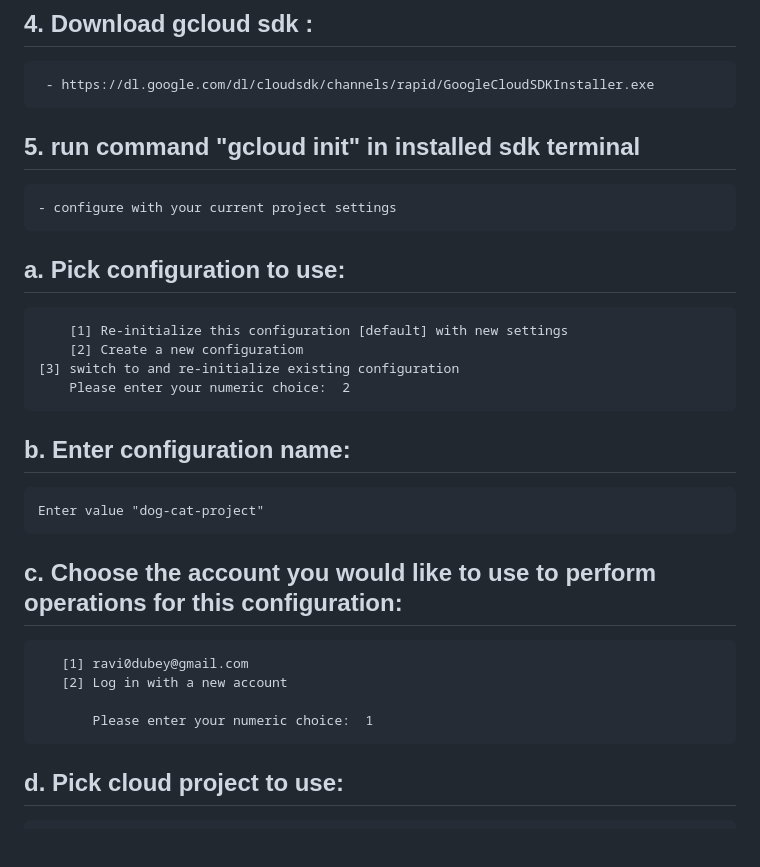
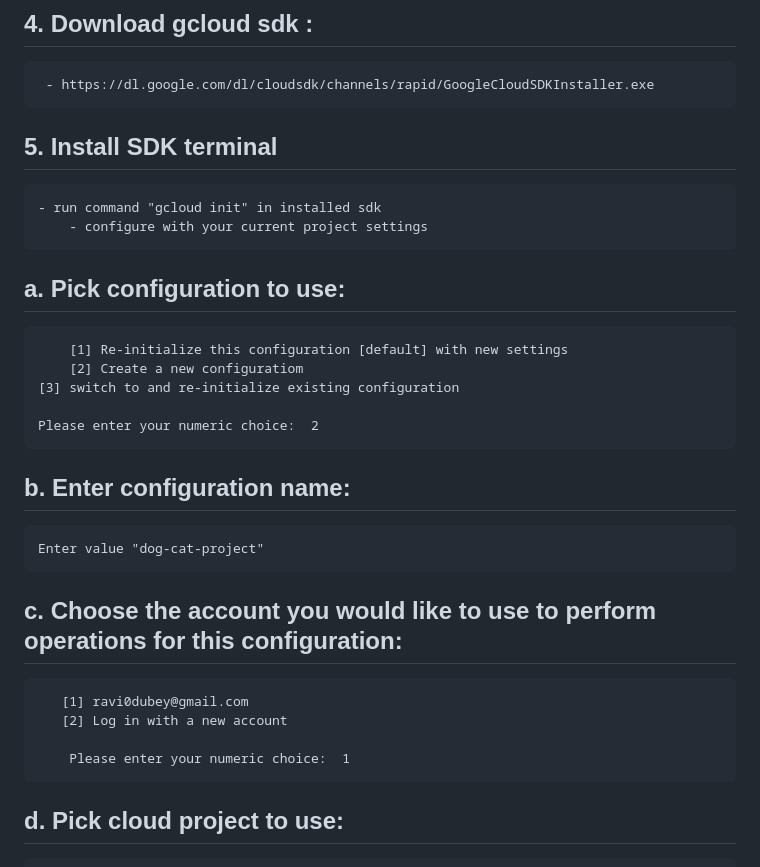
Before and after one commit to ravi0dubey/Dog-Cat-Classification-GCP, a Markdown page: README.md, the part around the change printed below. Rendered like a GitHub page; blank space fills up the shorter version.

```diff
--- a/README.md
+++ b/README.md
@@ -32,20 +32,26 @@
 
 ## 4. Download gcloud sdk :
      - https://dl.google.com/dl/cloudsdk/channels/rapid/GoogleCloudSDKInstaller.exe
-## 5. run command "gcloud init" in installed sdk terminal
-	- configure with your current project settings
+
+## 5. Install SDK terminal
+	- run command "gcloud init" in installed sdk
+        - configure with your current project settings
+
    ## a. Pick configuration to use:
         [1] Re-initialize this configuration [default] with new settings
         [2] Create a new configuratiom
 	[3] switch to and re-initialize existing configuration
-        Please enter your numeric choice:  2
+
+	Please enter your numeric choice:  2
+
    ## b. Enter configuration name:
    	Enter value "dog-cat-project"
+
    ## c. Choose the account you would like to use to perform operations for this configuration:
        [1] ravi0dubey@gmail.com
        [2] Log in with a new account
 
-           Please enter your numeric choice:  1
+        Please enter your numeric choice:  1
 
    ## d. Pick cloud project to use:
        [1] annular-splice-382510
```
Also changed, not shown: other parts of README.md (+2 -2 lines).
